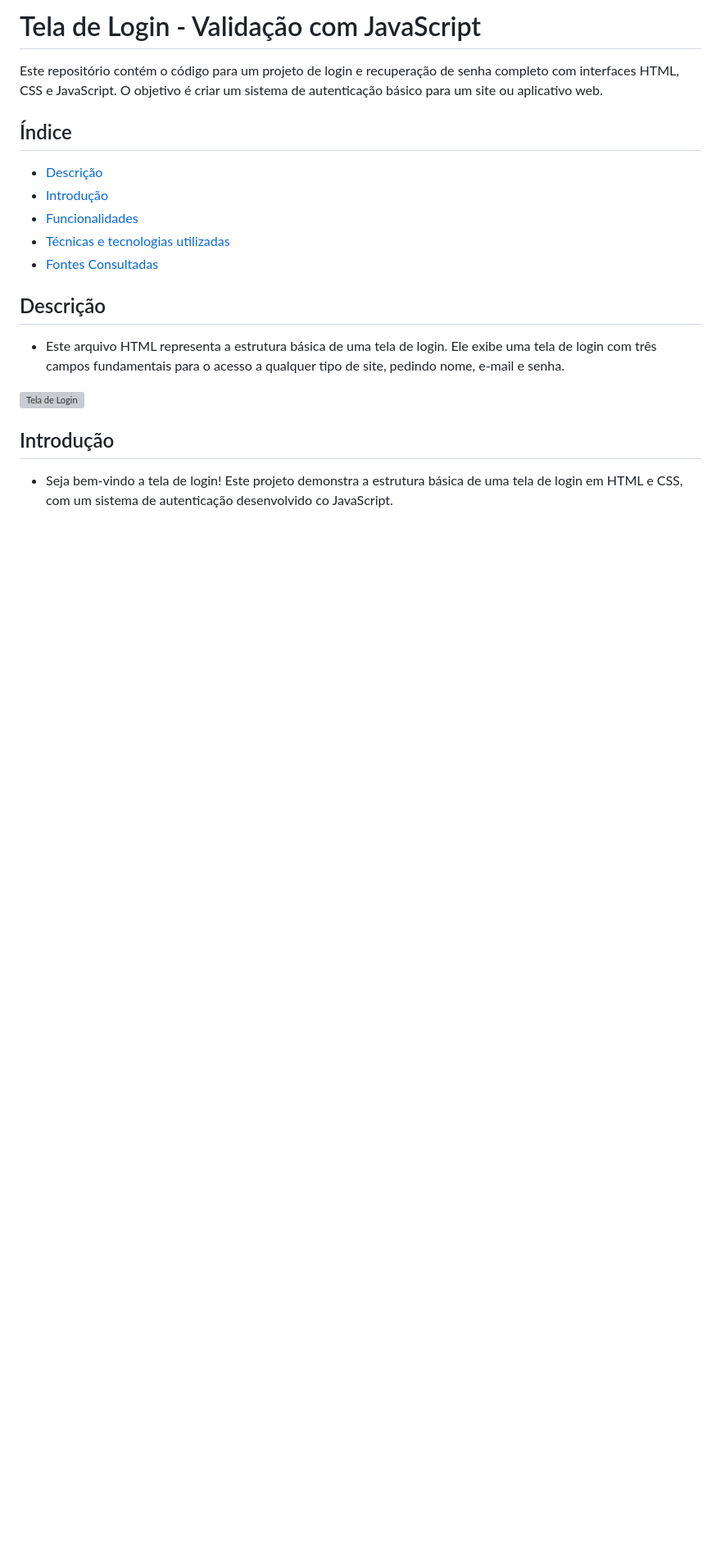
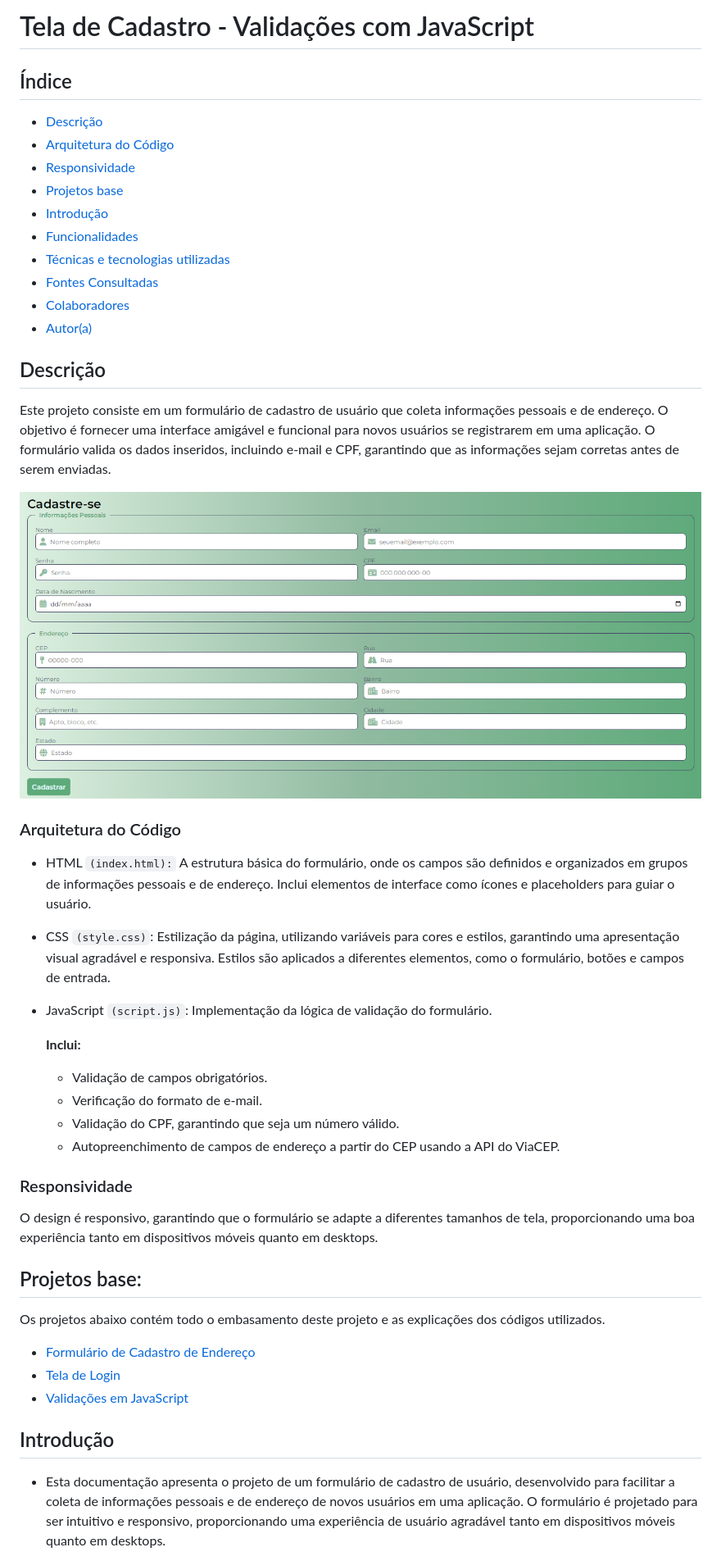
Before and after one commit to AnaLu1za/form-CadCompleto, a Markdown page: README.md, the part around one of its changes. Shown at 82% size. GitHub-like rendering; blank space fills up the shorter version; grey boxes are pictures that could not be loaded.

Commit message:
adiciona arquivo readme

```diff
--- a/README.md
+++ b/README.md
@@ -1,20 +1,44 @@
-# Tela de Login - Validação com JavaScript
-Este repositório contém o código para um projeto de login e recuperação de senha completo com interfaces HTML, CSS e JavaScript. O objetivo é criar um sistema de autenticação básico para um site ou aplicativo web.
-
+# Tela de Cadastro - Validações com JavaScript
 
 ## Índice
 * [Descrição](#descrição)
+* [Arquitetura do Código](#arquitetura-do-código)
+* [Responsividade](#responsividade)
+* [Projetos base](#projetos-base)
 * [Introdução](#introdução)
 * [Funcionalidades](#funcionalidades)
 * [Técnicas e tecnologias utilizadas](#técnicas-e-tecnologias-utilizadas)
 * [Fontes Consultadas](#fontes-consultadas)
-
+* [Colaboradores](#colaboradores)
+* [Autor(a)](#autora)
 
 ## Descrição
-* Este arquivo HTML representa a estrutura básica de uma tela de login. Ele exibe uma tela de login com três campos fundamentais para o acesso a qualquer tipo de site, pedindo nome, e-mail e senha.
+Este projeto consiste em um formulário de cadastro de usuário que coleta informações pessoais e de endereço. O objetivo é fornecer uma interface amigável e funcional para novos usuários se registrarem em uma aplicação. O formulário valida os dados inseridos, incluindo e-mail e CPF, garantindo que as informações sejam corretas antes de serem enviadas.
 
-![Tela de Login](img/Gravando-2024-04-25-105629_1.gif)
+![Tela de Cadastro](img/Cadastro%20completo.PNG)
+
+### Arquitetura do Código
+- HTML ``(index.html):`` A estrutura básica do formulário, onde os campos são definidos e organizados em grupos de informações pessoais e de endereço. Inclui elementos de interface como ícones e placeholders para guiar o usuário.
+
+- CSS ``(style.css)``: Estilização da página, utilizando variáveis para cores e estilos, garantindo uma apresentação visual agradável e responsiva. Estilos são aplicados a diferentes elementos, como o formulário, botões e campos de entrada.
+
+- JavaScript ``(script.js)``: Implementação da lógica de validação do formulário.
+
+   **Inclui:**
+    - Validação de campos obrigatórios.
+    - Verificação do formato de e-mail.
+    - Validação do CPF, garantindo que seja um número válido.
+    - Autopreenchimento de campos de endereço a partir do CEP usando a API do ViaCEP.
+
+### Responsividade
+O design é responsivo, garantindo que o formulário se adapte a diferentes tamanhos de tela, proporcionando uma boa experiência tanto em dispositivos móveis quanto em desktops.
+
+## Projetos base:
+Os projetos abaixo contém todo o embasamento deste projeto e as explicações dos códigos utilizados.
+- [Formulário de Cadastro de Endereço](https://github.com/AnaLu1za/form-CadEndereco)
+- [Tela de Login](https://github.com/AnaLu1za/tela-login)
+- [Validações em JavaScript](https://github.com/AnaLu1za/validacoes-javascript)
 
 ## Introdução
-* Seja bem-vindo a tela de login! Este projeto demonstra a estrutura básica de uma tela de login em HTML e CSS, com um sistema de autenticação desenvolvido co JavaScript.
+- Esta documentação apresenta o projeto de um formulário de cadastro de usuário, desenvolvido para facilitar a coleta de informações pessoais e de endereço de novos usuários em uma aplicação. O formulário é projetado para ser intuitivo e responsivo, proporcionando uma experiência de usuário agradável tanto em dispositivos móveis quanto em desktops.
 
```
Also changed, not shown: other parts of README.md (+6 -22 lines).
